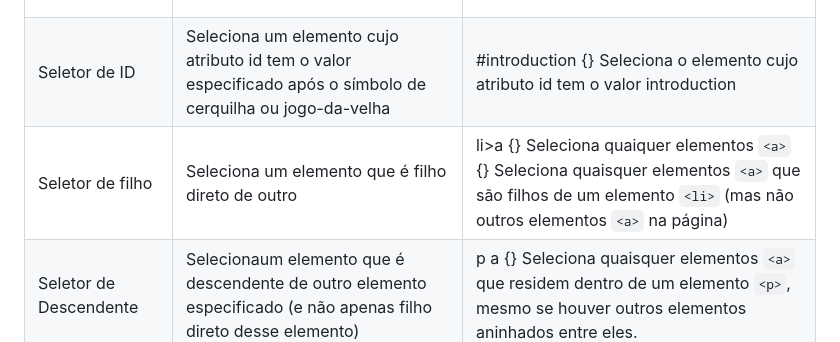
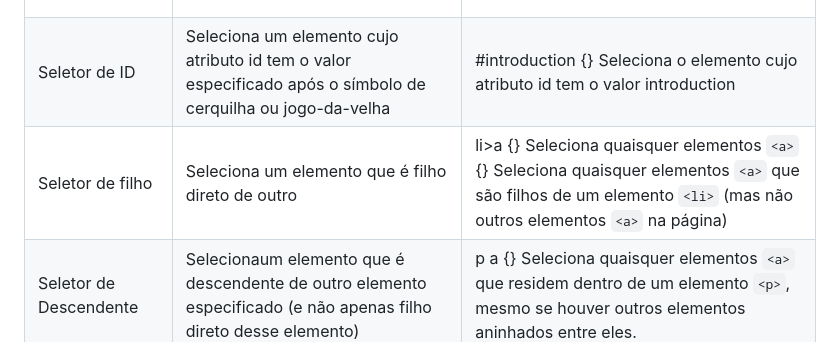
Before and after one commit to Fabricioperrone/Seletores-CSS-para-testers, a Markdown page: Readme.md, the part around the change. GitHub-like rendering.

````diff
--- a/Readme.md
+++ b/Readme.md
@@ -72,7 +72,7 @@ Nesta página, há um arquivo HTML para demonstrar os elementos aos quais  esses
 | Seletor de texto  | Seleciona elemento pelo tipo       | h1. h2. h3 Seleciona os elementos ```<h1>``` ```<h2>``` e ```<h3>```         |
 | Seletor de classe  | Seleciona um elemento cujo  atributo class tem o valor especificado depois do ponto      | .note {} Seleciona qualquer elemento cujo o atributo class tem o valor  note p.note {} Seleciona somente elementos <p> cujo atributo class tem o valor note.         |
 | Seletor de ID  | Seleciona um elemento cujo atributo id tem o valor especificado após o símbolo de cerquilha ou jogo-da-velha       | #introduction {} Seleciona o elemento cujo atributo id tem o valor introduction         |
-| Seletor de filho  | Seleciona um elemento que é filho direto de outro       | li>a {} Seleciona quaiquer elementos ```<a>```{} Seleciona quaisquer elementos ```<a>``` que são filhos de um elemento ```<li>``` (mas não outros elementos ```<a>``` na página)         |
+| Seletor de filho  | Seleciona um elemento que é filho direto de outro       | li>a {} Seleciona quaisquer elementos ```<a>```{} Seleciona quaisquer elementos ```<a>``` que são filhos de um elemento ```<li>``` (mas não outros elementos ```<a>``` na página)         |
 | Seletor de Descendente  | Selecionaum elemento que é descendente de outro elemento especificado (e não apenas filho direto desse elemento)       | p  a {} Seleciona quaisquer elementos ```<a>``` que residem dentro de um elemento ```<p>```, mesmo se houver outros elementos aninhados entre eles.         |
 | Seletor de irmão adjacente  | Seleciona um elemento que é o irmão próximo do outro       | h1+p {} Seleciona o primeiro elemento ```<p>``` depois de qualquer elemento ```<h1>``` (mas não de outros elementos ```<p>```)         |
 | Seletor de irmão geral  | Seleciona um elemento que é um irmão de outro, embora ele não precise ser o elemento diretamente precedente       | h1~p     {} Se houvesse dois elementos ```<p>``` que fossem irmãos de um elemento ```<h1>```, essa regra se aplicaria aos dois.     |
````
